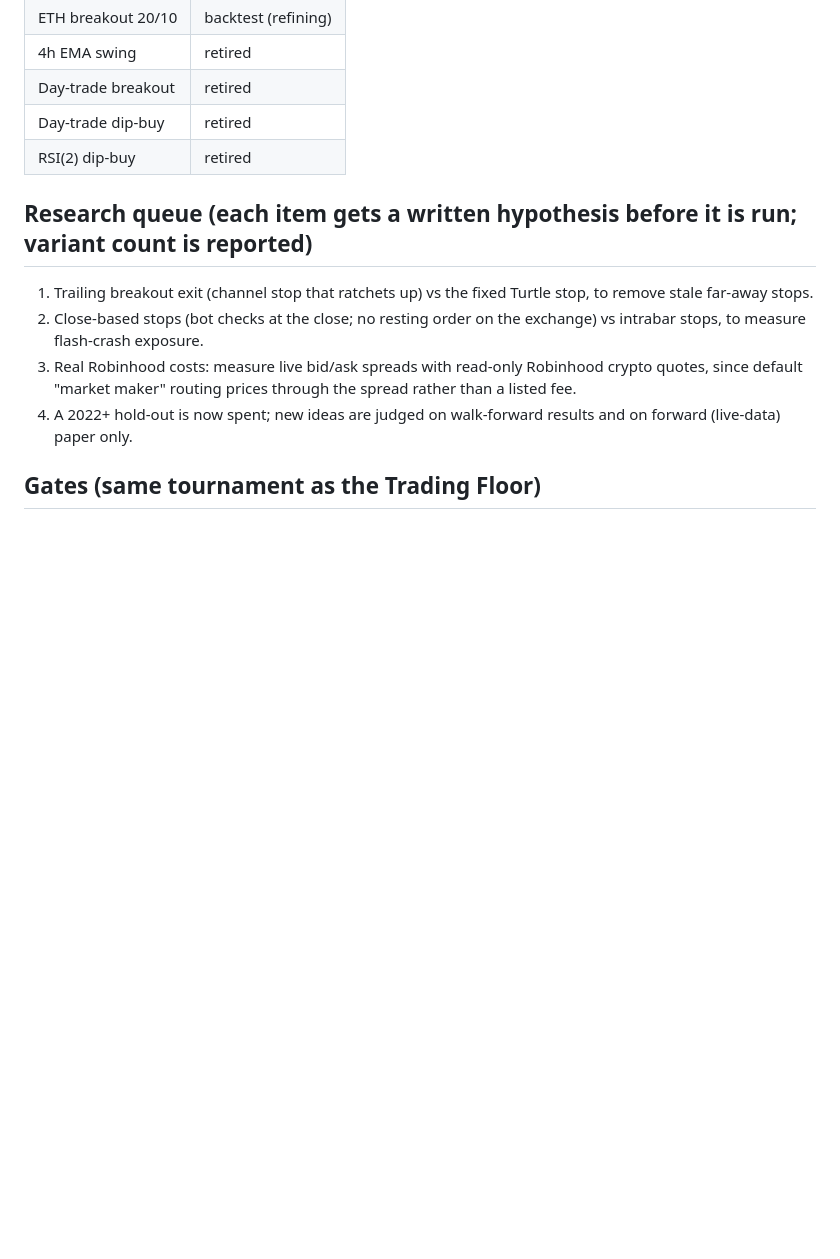
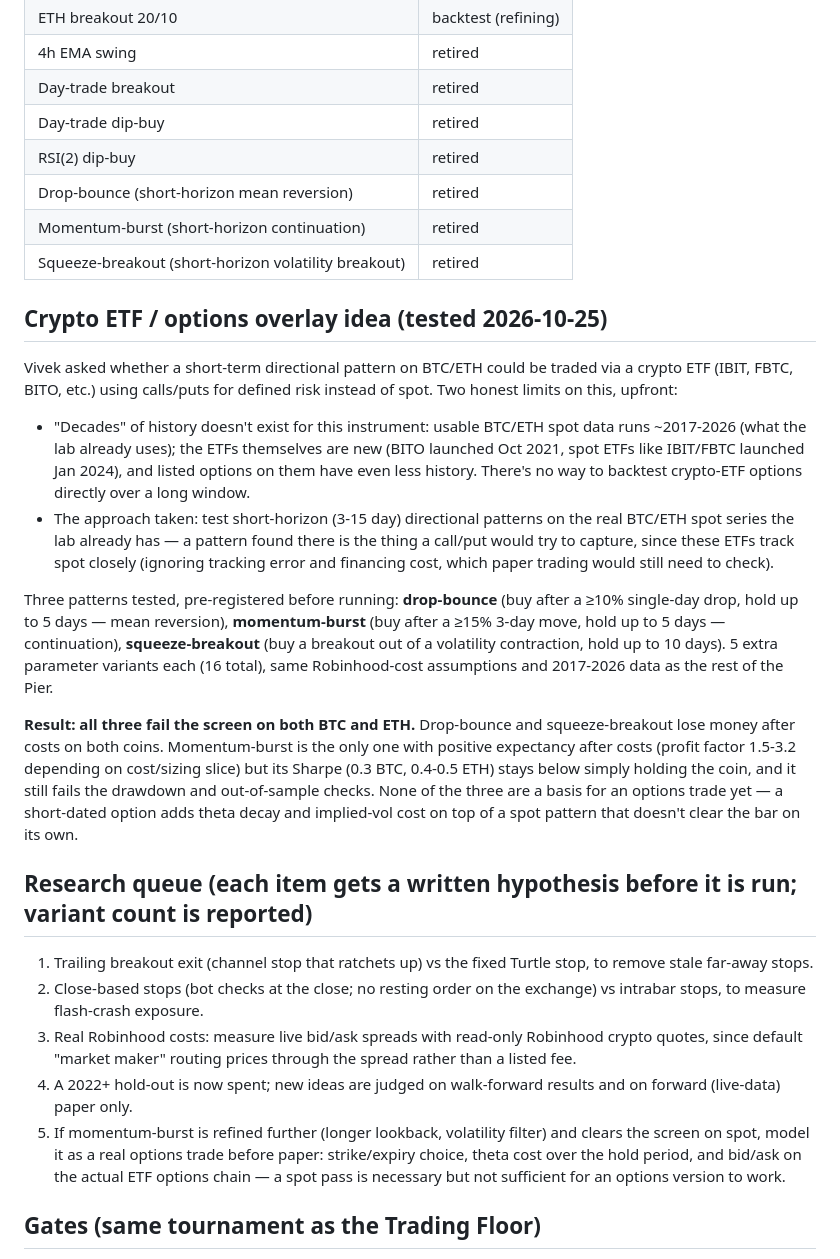
Before and after one commit to vivekgomathinayagam-ux/Trading-lab, a Markdown page: strategies/crypto_pier/spec.md, the part around the change. Drawn GitHub-style; blank space fills up the shorter version.

Commit message:
Crypto Pier: report short-horizon ETF/options pattern test — none pass
Co-Authored-By: Claude Sonnet 5 <noreply@anthropic.com>
Claude-Session: https://claude.ai/code/session_01HVUWsH4w6TBxk9r43aJqsz

```diff
--- a/strategies/crypto_pier/spec.md
+++ b/strategies/crypto_pier/spec.md
@@ -44,12 +44,25 @@ No `config.yaml` here on purpose: nothing on the Pier is cleared for paper or li
 | Day-trade breakout | retired |
 | Day-trade dip-buy | retired |
 | RSI(2) dip-buy | retired |
+| Drop-bounce (short-horizon mean reversion) | retired |
+| Momentum-burst (short-horizon continuation) | retired |
+| Squeeze-breakout (short-horizon volatility breakout) | retired |
+
+## Crypto ETF / options overlay idea (tested 2026-10-25)
+Vivek asked whether a short-term directional pattern on BTC/ETH could be traded via a crypto ETF (IBIT, FBTC, BITO, etc.) using calls/puts for defined risk instead of spot. Two honest limits on this, upfront:
+- "Decades" of history doesn't exist for this instrument: usable BTC/ETH spot data runs ~2017-2026 (what the lab already uses); the ETFs themselves are new (BITO launched Oct 2021, spot ETFs like IBIT/FBTC launched Jan 2024), and listed options on them have even less history. There's no way to backtest crypto-ETF options directly over a long window.
+- The approach taken: test short-horizon (3-15 day) directional patterns on the real BTC/ETH spot series the lab already has — a pattern found there is the thing a call/put would try to capture, since these ETFs track spot closely (ignoring tracking error and financing cost, which paper trading would still need to check).
+
+Three patterns tested, pre-registered before running: **drop-bounce** (buy after a ≥10% single-day drop, hold up to 5 days — mean reversion), **momentum-burst** (buy after a ≥15% 3-day move, hold up to 5 days — continuation), **squeeze-breakout** (buy a breakout out of a volatility contraction, hold up to 10 days). 5 extra parameter variants each (16 total), same Robinhood-cost assumptions and 2017-2026 data as the rest of the Pier.
+
+**Result: all three fail the screen on both BTC and ETH.** Drop-bounce and squeeze-breakout lose money after costs on both coins. Momentum-burst is the only one with positive expectancy after costs (profit factor 1.5-3.2 depending on cost/sizing slice) but its Sharpe (0.3 BTC, 0.4-0.5 ETH) stays below simply holding the coin, and it still fails the drawdown and out-of-sample checks. None of the three are a basis for an options trade yet — a short-dated option adds theta decay and implied-vol cost on top of a spot pattern that doesn't clear the bar on its own.
 
 ## Research queue (each item gets a written hypothesis before it is run; variant count is reported)
 1. Trailing breakout exit (channel stop that ratchets up) vs the fixed Turtle stop, to remove stale far-away stops.
 2. Close-based stops (bot checks at the close; no resting order on the exchange) vs intrabar stops, to measure flash-crash exposure.
 3. Real Robinhood costs: measure live bid/ask spreads with read-only Robinhood crypto quotes, since default "market maker" routing prices through the spread rather than a listed fee.
 4. A 2022+ hold-out is now spent; new ideas are judged on walk-forward results and on forward (live-data) paper only.
+5. If momentum-burst is refined further (longer lookback, volatility filter) and clears the screen on spot, model it as a real options trade before paper: strike/expiry choice, theta cost over the hold period, and bid/ask on the actual ETF options chain — a spot pass is necessary but not sufficient for an options version to work.
 
 ## Gates (same tournament as the Trading Floor)
 - Backtest screen: 30+ trades, positive expectancy after Robinhood costs, profit factor 1.2+, max drawdown no worse than −20%, Sharpe above buy-and-hold on the same coin, positive in 2 of 3 periods, positive after 2022.
```
Also changed, not shown: DECISIONS.md (+7 -0 lines), STATE.md (+2 -1 lines).
